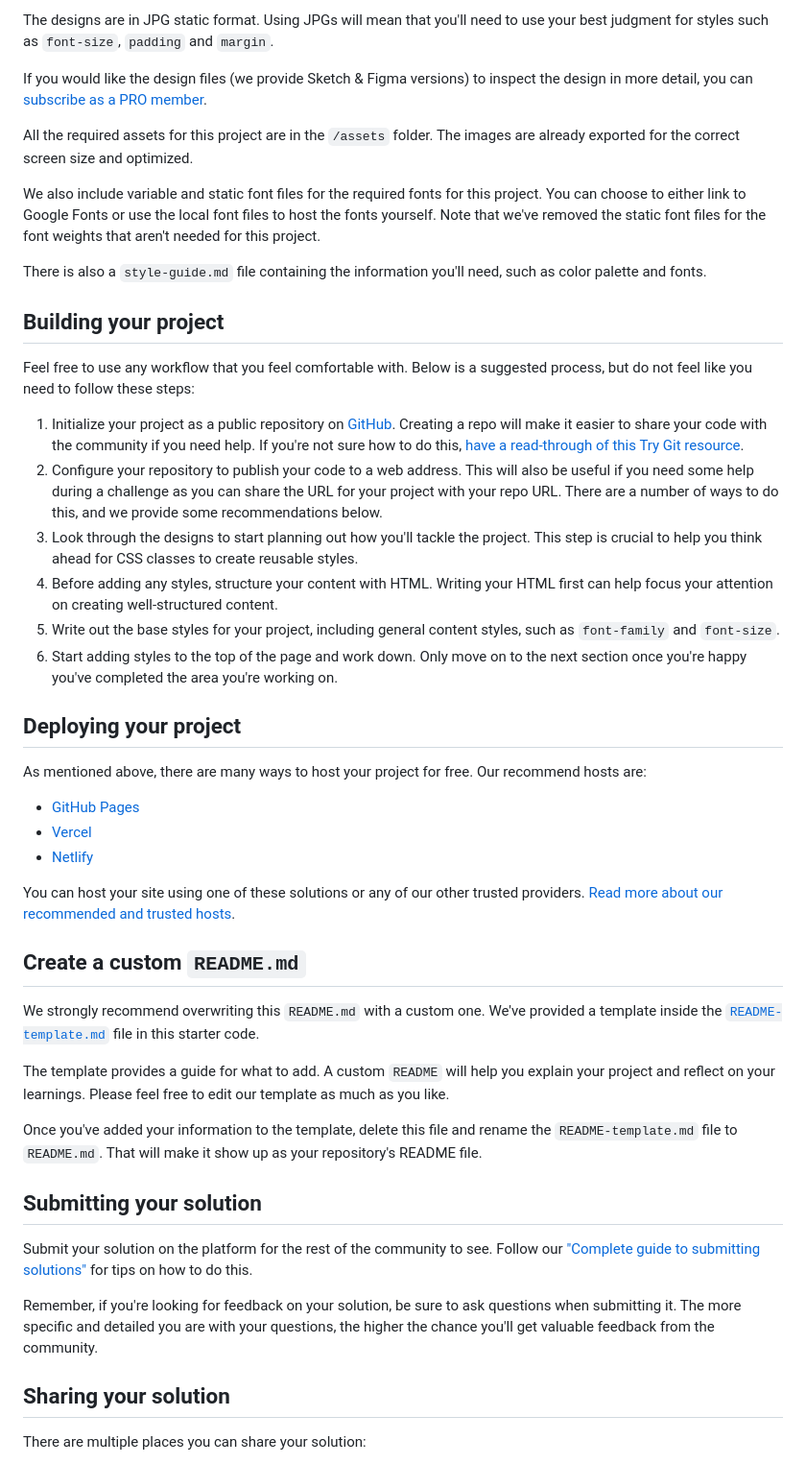
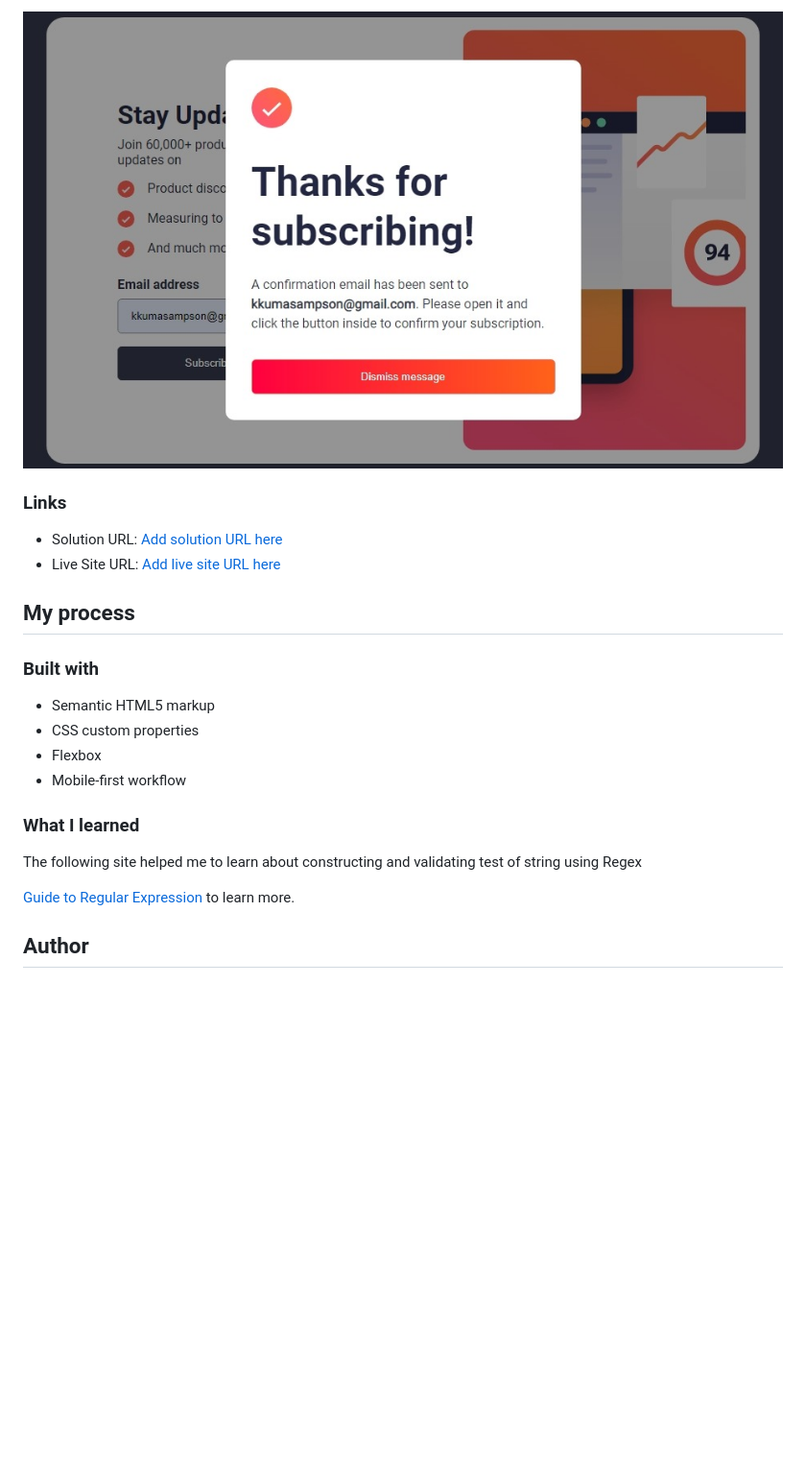
Before and after one commit to DR-KSP-VIRUS/newsletter-sign-up-with-success-message-main, a Markdown page: README.md, the part around one of its changes. Shown at 96% size. GitHub-like rendering; pictures changed too: design/success-solution.jpeg (added); blank space fills up the shorter version.

```diff
--- a/README.md
+++ b/README.md
@@ -34,50 +35,23 @@ Your task is to build out the project to the designs inside the `/design` folder
 
-The designs are in JPG static format. Using JPGs will mean that you'll need to use your best judgment for styles such as `font-size`, `padding` and `margin`.
+![Success Solution](./design/success-solution.jpeg)
+### Links
 
-If you would like the design files (we provide Sketch & Figma versions) to inspect the design in more detail, you can [subscribe as a PRO member](https://www.frontendmentor.io/pro).
+- Solution URL: [Add solution URL here](https://your-solution-url.com)
+- Live Site URL: [Add live site URL here](https://your-live-site-url.com)
 
-All the required assets for this project are in the `/assets` folder. The images are already exported for the correct screen size and optimized.
+## My process
 
-We also include variable and static font files for the required fonts for this project. You can choose to either link to Google Fonts or use the local font files to host the fonts yourself. Note that we've removed the static font files for the font weights that aren't needed for this project.
+### Built with
 
-There is also a `style-guide.md` file containing the information you'll need, such as color palette and fonts.
+- Semantic HTML5 markup
+- CSS custom properties
+- Flexbox
+- Mobile-first workflow
 
-## Building your project
+### What I learned
+The following site helped me to learn about constructing and validating test of string using Regex
 
-Feel free to use any workflow that you feel comfortable with. Below is a suggested process, but do not feel like you need to follow these steps:
+[Guide to Regular Expression](https://developer.mozilla.org/en-US/docs/Web/JavaScript/Guide/Regular_Expressions) to learn more.
 
-1. Initialize your project as a public repository on [GitHub](https://github.com/). Creating a repo will make it easier to share your code with the community if you need help. If you're not sure how to do this, [have a read-through of this Try Git resource](https://try.github.io/).
-2. Configure your repository to publish your code to a web address. This will also be useful if you need some help during a challenge as you can share the URL for your project with your repo URL. There are a number of ways to do this, and we provide some recommendations below.
-3. Look through the designs to start planning out how you'll tackle the project. This step is crucial to help you think ahead for CSS classes to create reusable styles.
-4. Before adding any styles, structure your content with HTML. Writing your HTML first can help focus your attention on creating well-structured content.
-5. Write out the base styles for your project, including general content styles, such as `font-family` and `font-size`.
-6. Start adding styles to the top of the page and work down. Only move on to the next section once you're happy you've completed the area you're working on.
+## Author
 
-## Deploying your project
-
-As mentioned above, there are many ways to host your project for free. Our recommend hosts are:
-
-- [GitHub Pages](https://pages.github.com/)
-- [Vercel](https://vercel.com/)
-- [Netlify](https://www.netlify.com/)
-
-You can host your site using one of these solutions or any of our other trusted providers. [Read more about our recommended and trusted hosts](https://medium.com/frontend-mentor/frontend-mentor-trusted-hosting-providers-bf000dfebe).
-
-## Create a custom `README.md`
-
-We strongly recommend overwriting this `README.md` with a custom one. We've provided a template inside the [`README-template.md`](./README-template.md) file in this starter code.
-
-The template provides a guide for what to add. A custom `README` will help you explain your project and reflect on your learnings. Please feel free to edit our template as much as you like.
-
-Once you've added your information to the template, delete this file and rename the `README-template.md` file to `README.md`. That will make it show up as your repository's README file.
-
-## Submitting your solution
-
-Submit your solution on the platform for the rest of the community to see. Follow our ["Complete guide to submitting solutions"](https://medium.com/frontend-mentor/a-complete-guide-to-submitting-solutions-on-frontend-mentor-ac6384162248) for tips on how to do this.
-
-Remember, if you're looking for feedback on your solution, be sure to ask questions when submitting it. The more specific and detailed you are with your questions, the higher the chance you'll get valuable feedback from the community.
-
-## Sharing your solution
-
-There are multiple places you can share your solution:
-
```
Also changed, not shown: other parts of README.md (+19 -32 lines), README-template.md (deleted, +0 -116 lines), style-guide.md (deleted, +0 -32 lines), design/desktop-solution.jpeg (added), design/mobile-solution.jpeg (added), 3 other files.
